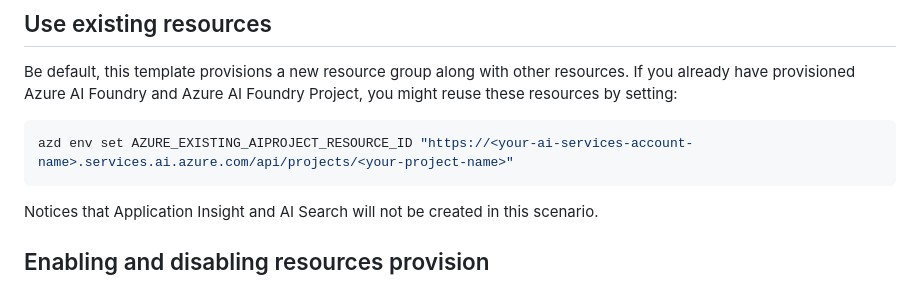
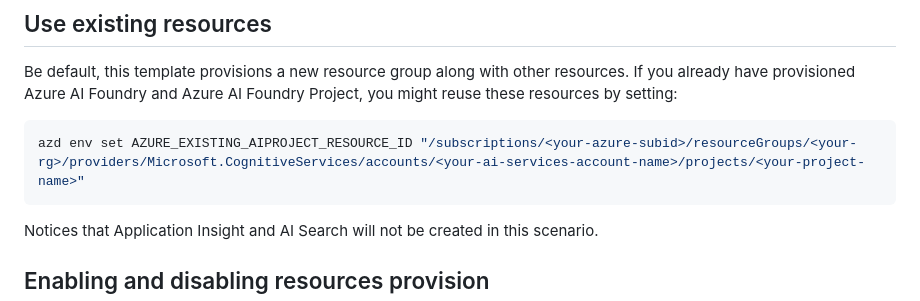
Before and after one commit to zobayer098/hackathon2025, a Markdown page: docs/deploy_customization.md, the part around the change. Drawn GitHub-style.

Commit message:
fix AZURE_EXISTING_AIPROJECT_RESOURCE_ID (#139)
based on the validate_env_var scripts and on the main.biceps, this variable should have this content:
    "AZURE_EXISTING_AIPROJECT_RESOURCE_ID" = '^/subscriptions/[0-9a-fA-F-]{36}/resourceGroups/[^/]+/providers/Microsoft\.CognitiveServices/accounts/[^/]+/projects/[^/]+$'

````diff
--- a/docs/deploy_customization.md
+++ b/docs/deploy_customization.md
@@ -12,7 +12,7 @@ This document describes how to customize the deployment of the Agents Chat with
 Be default, this template provisions a new resource group along with other resources.   If you already have provisioned Azure AI Foundry and Azure AI Foundry Project, you might reuse these resources by setting:
 
 ```shell
-azd env set AZURE_EXISTING_AIPROJECT_RESOURCE_ID "https://<your-ai-services-account-name>.services.ai.azure.com/api/projects/<your-project-name>"
+azd env set AZURE_EXISTING_AIPROJECT_RESOURCE_ID "/subscriptions/<your-azure-subid>/resourceGroups/<your-rg>/providers/Microsoft.CognitiveServices/accounts/<your-ai-services-account-name>/projects/<your-project-name>"
 ```
 
 Notices that Application Insight and AI Search will not be created in this scenario.
````
